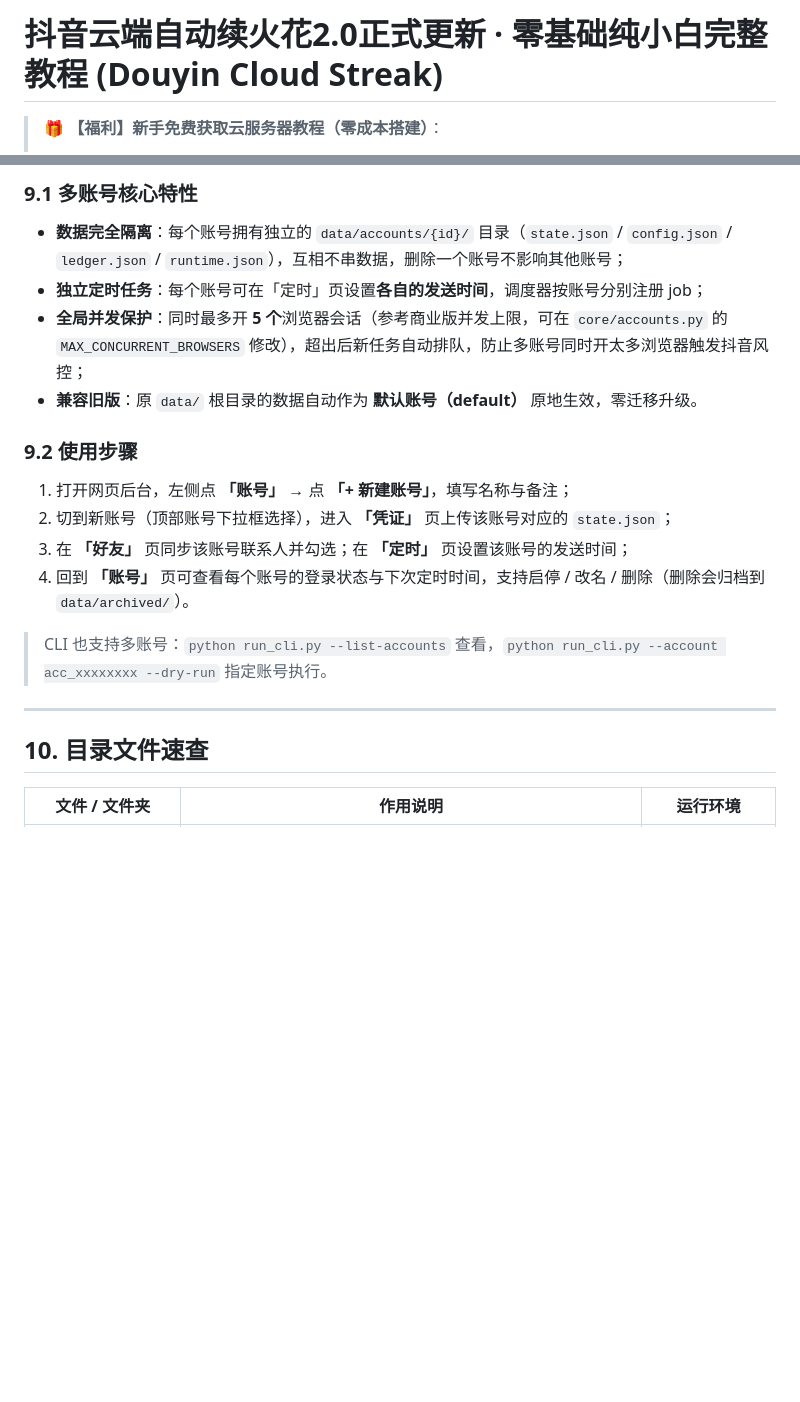
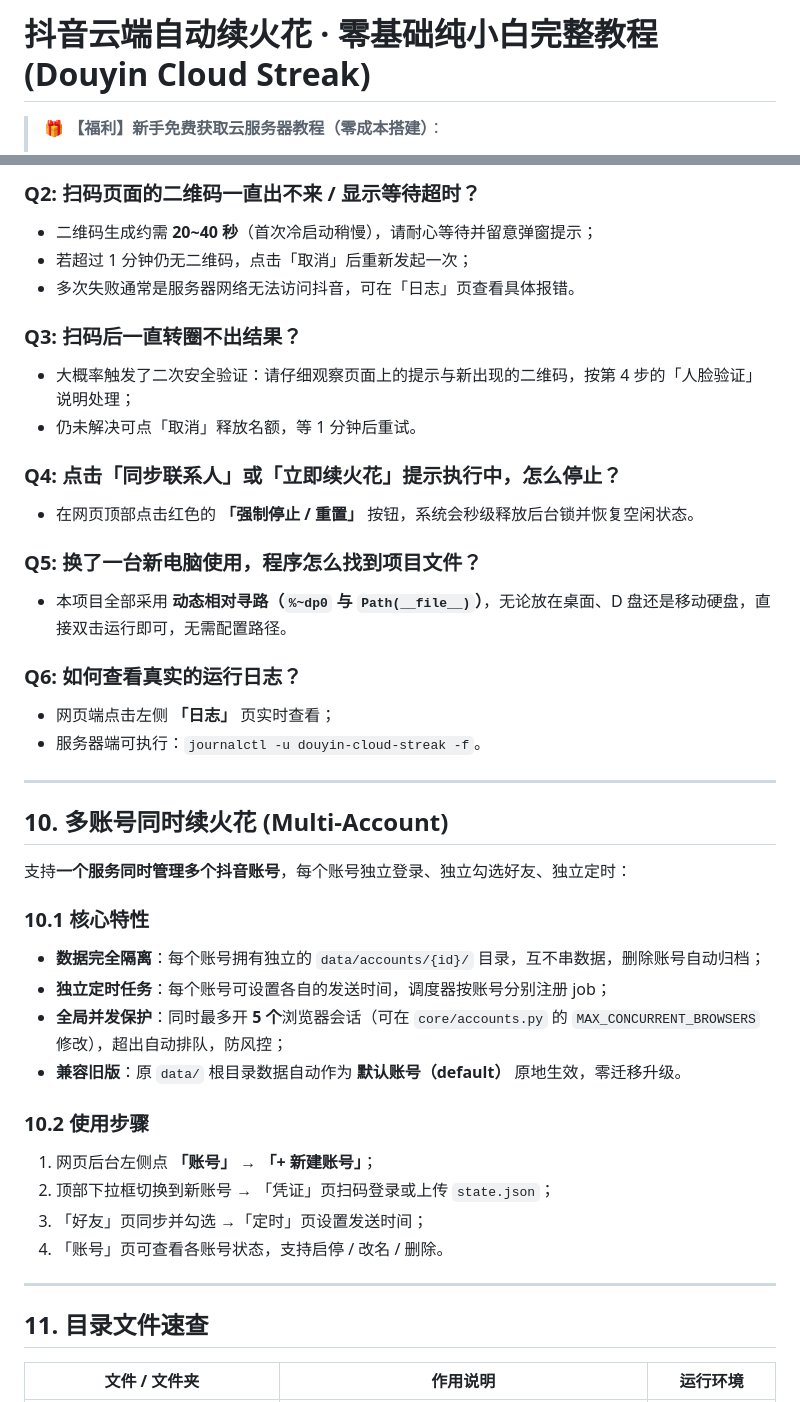
Before and after one commit to Yuriz132/douyin-cloud-streak, a Markdown page: README.md, 2 parts joined by grey strips. GitHub-like rendering; blank space fills up the shorter version.

```diff
--- a/README.md
+++ b/README.md
@@ -1,4 +1,4 @@
-# 抖音云端自动续火花2.0正式更新 · 零基础纯小白完整教程 (Douyin Cloud Streak)
+# 抖音云端自动续火花 · 零基础纯小白完整教程 (Douyin Cloud Streak)
 
 > 🎁 **【福利】新手免费获取云服务器教程（零成本搭建）**：
 > * 🆓 **白嫖 MonkeyCode 理论永久服务器教程**：👉 [DOCX 下载点击查看](https://ncstatic-file.clewm.net/rsrc/2026/0809/10/785d5018effb6e5e4dbbc25f4bdcaef7.docx)
@@ -153,21 +190,44 @@
 
-### 9.1 多账号核心特性
-- **数据完全隔离**：每个账号拥有独立的 `data/accounts/{id}/` 目录（`state.json` / `config.json` / `ledger.json` / `runtime.json`），互相不串数据，删除一个账号不影响其他账号；
-- **独立定时任务**：每个账号可在「定时」页设置**各自的发送时间**，调度器按账号分别注册 job；
-- **全局并发保护**：同时最多开 **5 个**浏览器会话（参考商业版并发上限，可在 `core/accounts.py` 的 `MAX_CONCURRENT_BROWSERS` 修改），超出后新任务自动排队，防止多账号同时开太多浏览器触发抖音风控；
-- **兼容旧版**：原 `data/` 根目录的数据自动作为 **默认账号（default）** 原地生效，零迁移升级。
+### Q2: 扫码页面的二维码一直出不来 / 显示等待超时？
+* 二维码生成约需 **20~40 秒**（首次冷启动稍慢），请耐心等待并留意弹窗提示；
+* 若超过 1 分钟仍无二维码，点击「取消」后重新发起一次；
+* 多次失败通常是服务器网络无法访问抖音，可在「日志」页查看具体报错。
 
-### 9.2 使用步骤
-1. 打开网页后台，左侧点 **「账号」** → 点 **「+ 新建账号」**，填写名称与备注；
-2. 切到新账号（顶部账号下拉框选择），进入 **「凭证」** 页上传该账号对应的 `state.json`；
-3. 在 **「好友」** 页同步该账号联系人并勾选；在 **「定时」** 页设置该账号的发送时间；
-4. 回到 **「账号」** 页可查看每个账号的登录状态与下次定时时间，支持启停 / 改名 / 删除（删除会归档到 `data/archived/`）。
+### Q3: 扫码后一直转圈不出结果？
+* 大概率触发了二次安全验证：请仔细观察页面上的提示与新出现的二维码，按第 4 步的「人脸验证」说明处理；
+* 仍未解决可点「取消」释放名额，等 1 分钟后重试。
 
-> CLI 也支持多账号：`python run_cli.py --list-accounts` 查看，`python run_cli.py --account acc_xxxxxxxx --dry-run` 指定账号执行。
+### Q4: 点击「同步联系人」或「立即续火花」提示执行中，怎么停止？
+* 在网页顶部点击红色的 **「强制停止 / 重置」** 按钮，系统会秒级释放后台锁并恢复空闲状态。
+
+### Q5: 换了一台新电脑使用，程序怎么找到项目文件？
+* 本项目全部采用 **动态相对寻路（`%~dp0` 与 `Path(__file__)`）**，无论放在桌面、D 盘还是移动硬盘，直接双击运行即可，无需配置路径。
+
+### Q6: 如何查看真实的运行日志？
+* 网页端点击左侧 **「日志」** 页实时查看；
+* 服务器端可执行：`journalctl -u douyin-cloud-streak -f`。
 
 ---
 
-## 10. 目录文件速查
+## 10. 多账号同时续火花 (Multi-Account)
+
+支持**一个服务同时管理多个抖音账号**，每个账号独立登录、独立勾选好友、独立定时：
+
+### 10.1 核心特性
+- **数据完全隔离**：每个账号拥有独立的 `data/accounts/{id}/` 目录，互不串数据，删除账号自动归档；
+- **独立定时任务**：每个账号可设置各自的发送时间，调度器按账号分别注册 job；
+- **全局并发保护**：同时最多开 **5 个**浏览器会话（可在 `core/accounts.py` 的 `MAX_CONCURRENT_BROWSERS` 修改），超出自动排队，防风控；
+- **兼容旧版**：原 `data/` 根目录数据自动作为 **默认账号（default）** 原地生效，零迁移升级。
+
+### 10.2 使用步骤
+1. 网页后台左侧点 **「账号」** → **「+ 新建账号」**；
+2. 顶部下拉框切换到新账号 → 「凭证」页扫码登录或上传 `state.json`；
+3. 「好友」页同步并勾选 →「定时」页设置发送时间；
+4. 「账号」页可查看各账号状态，支持启停 / 改名 / 删除。
+
+---
+
+## 11. 目录文件速查
 
 | 文件 / 文件夹 | 作用说明 | 运行环境 |
 |---|---|---|
```
Also changed, not shown: other parts of README.md (+122 -80 lines).
